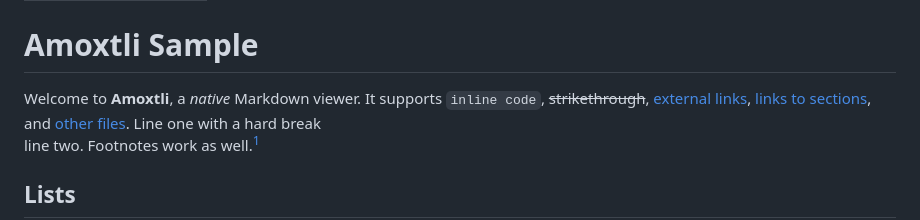
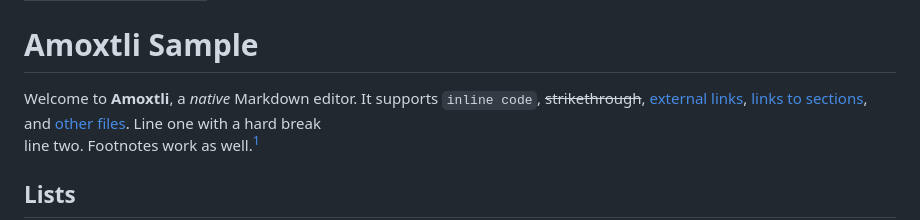
Before and after one commit to k4rmakoma0/amoxtli-linux, a Markdown page: examples/README.md, the part around the change. Drawn GitHub-style.

```diff
--- a/examples/README.md
+++ b/examples/README.md
@@ -3,7 +3,7 @@ title: front matter is hidden
 ---
 # Amoxtli Sample
 
-Welcome to **Amoxtli**, a *native* Markdown viewer. It supports `inline code`, ~~strikethrough~~,
+Welcome to **Amoxtli**, a *native* Markdown editor. It supports `inline code`, ~~strikethrough~~,
 [external links](https://gnome.org), [links to sections](#tables), and [other files](notes/guide.md).
 Line one with a hard break
 line two. Footnotes work as well.[^1]
```
Also changed, not shown: README.md (+7 -7 lines), data/screenshots/dark.png, data/screenshots/folder.png, data/screenshots/light.png, 5 other files.
